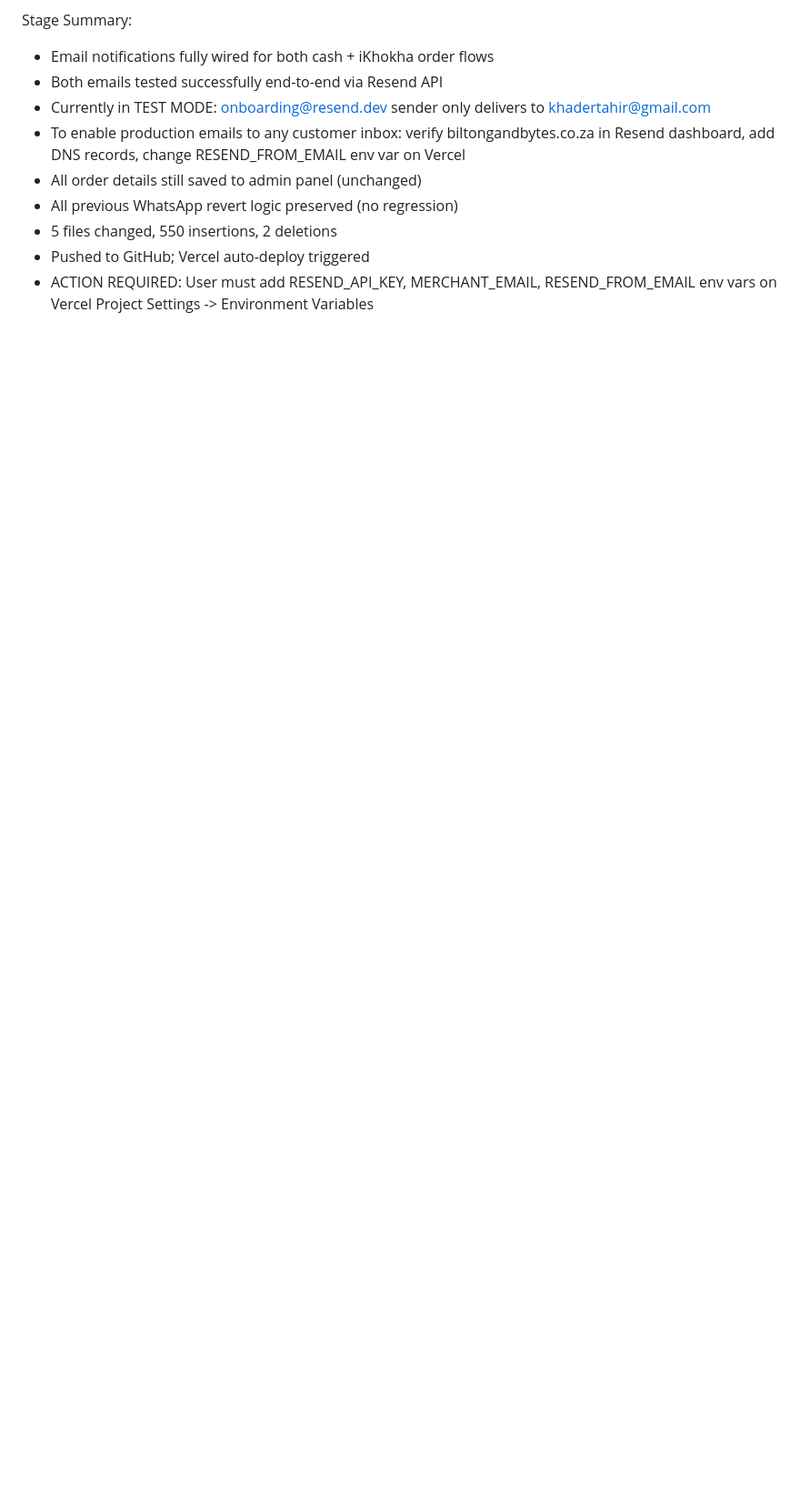
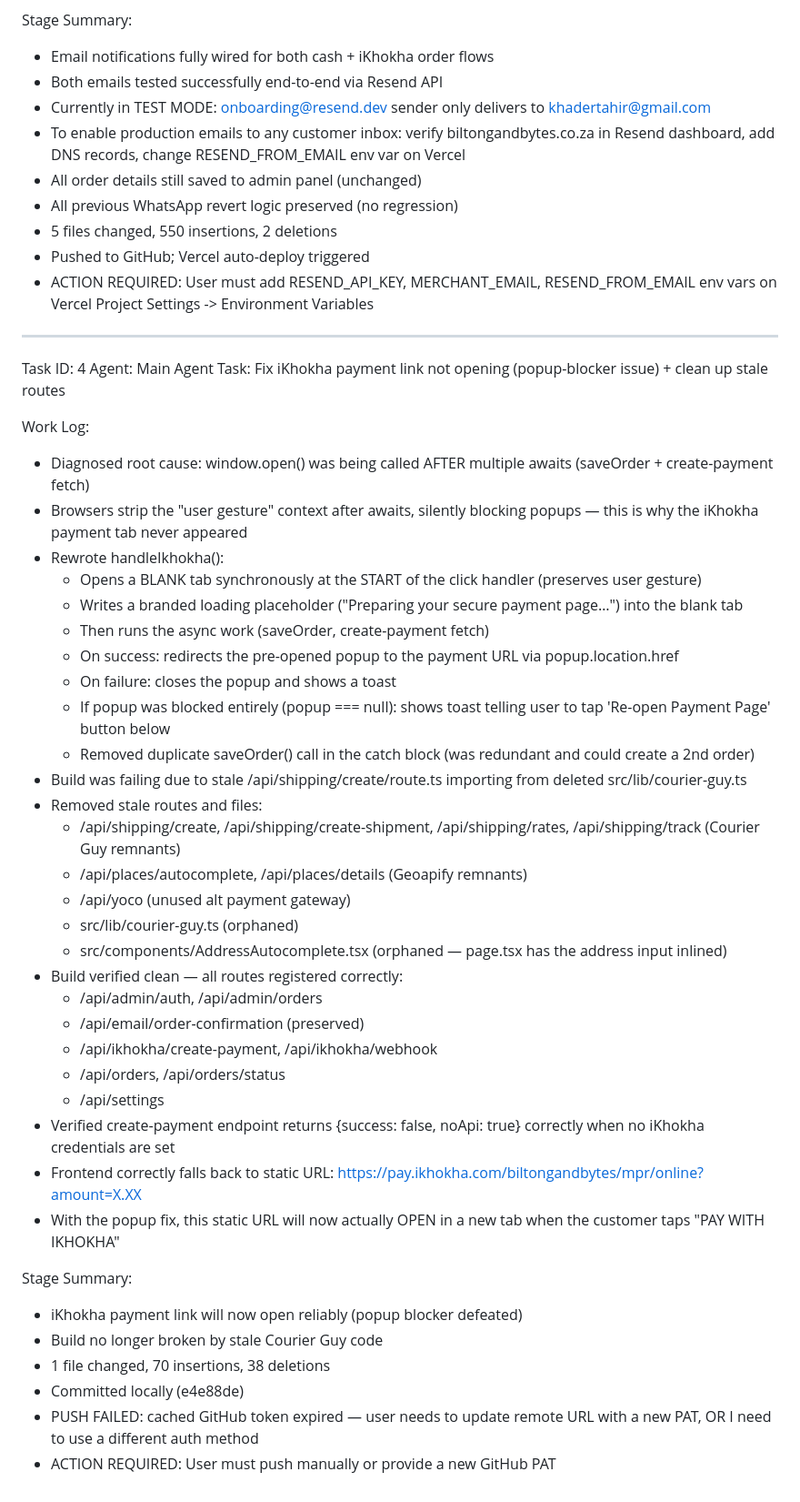
Before and after one commit to Streetwizetwo/biltong, a Markdown page: worklog.md, the part around the change. Shown at 91% size. Drawn GitHub-style; blank space fills up the shorter version.

Commit message:
156338c5-f290-4931-bad7-6c9477ff9212

```diff
--- a/worklog.md
+++ b/worklog.md
@@ -133,3 +133,44 @@ Stage Summary:
 - 5 files changed, 550 insertions, 2 deletions
 - Pushed to GitHub; Vercel auto-deploy triggered
 - ACTION REQUIRED: User must add RESEND_API_KEY, MERCHANT_EMAIL, RESEND_FROM_EMAIL env vars on Vercel Project Settings -> Environment Variables
+
+---
+Task ID: 4
+Agent: Main Agent
+Task: Fix iKhokha payment link not opening (popup-blocker issue) + clean up stale routes
+
+Work Log:
+- Diagnosed root cause: window.open() was being called AFTER multiple awaits (saveOrder + create-payment fetch)
+- Browsers strip the "user gesture" context after awaits, silently blocking popups — this is why the iKhokha payment tab never appeared
+- Rewrote handleIkhokha():
+  * Opens a BLANK tab synchronously at the START of the click handler (preserves user gesture)
+  * Writes a branded loading placeholder ("Preparing your secure payment page…") into the blank tab
+  * Then runs the async work (saveOrder, create-payment fetch)
+  * On success: redirects the pre-opened popup to the payment URL via popup.location.href
+  * On failure: closes the popup and shows a toast
+  * If popup was blocked entirely (popup === null): shows toast telling user to tap 'Re-open Payment Page' button below
+  * Removed duplicate saveOrder() call in the catch block (was redundant and could create a 2nd order)
+- Build was failing due to stale /api/shipping/create/route.ts importing from deleted src/lib/courier-guy.ts
+- Removed stale routes and files:
+  * /api/shipping/create, /api/shipping/create-shipment, /api/shipping/rates, /api/shipping/track (Courier Guy remnants)
+  * /api/places/autocomplete, /api/places/details (Geoapify remnants)
+  * /api/yoco (unused alt payment gateway)
+  * src/lib/courier-guy.ts (orphaned)
+  * src/components/AddressAutocomplete.tsx (orphaned — page.tsx has the address input inlined)
+- Build verified clean — all routes registered correctly:
+  * /api/admin/auth, /api/admin/orders
+  * /api/email/order-confirmation (preserved)
+  * /api/ikhokha/create-payment, /api/ikhokha/webhook
+  * /api/orders, /api/orders/status
+  * /api/settings
+- Verified create-payment endpoint returns {success: false, noApi: true} correctly when no iKhokha credentials are set
+- Frontend correctly falls back to static URL: https://pay.ikhokha.com/biltongandbytes/mpr/online?amount=X.XX
+- With the popup fix, this static URL will now actually OPEN in a new tab when the customer taps "PAY WITH IKHOKHA"
+
+Stage Summary:
+- iKhokha payment link will now open reliably (popup blocker defeated)
+- Build no longer broken by stale Courier Guy code
+- 1 file changed, 70 insertions, 38 deletions
+- Committed locally (e4e88de)
+- PUSH FAILED: cached GitHub token expired — user needs to update remote URL with a new PAT, OR I need to use a different auth method
+- ACTION REQUIRED: User must push manually or provide a new GitHub PAT
```
